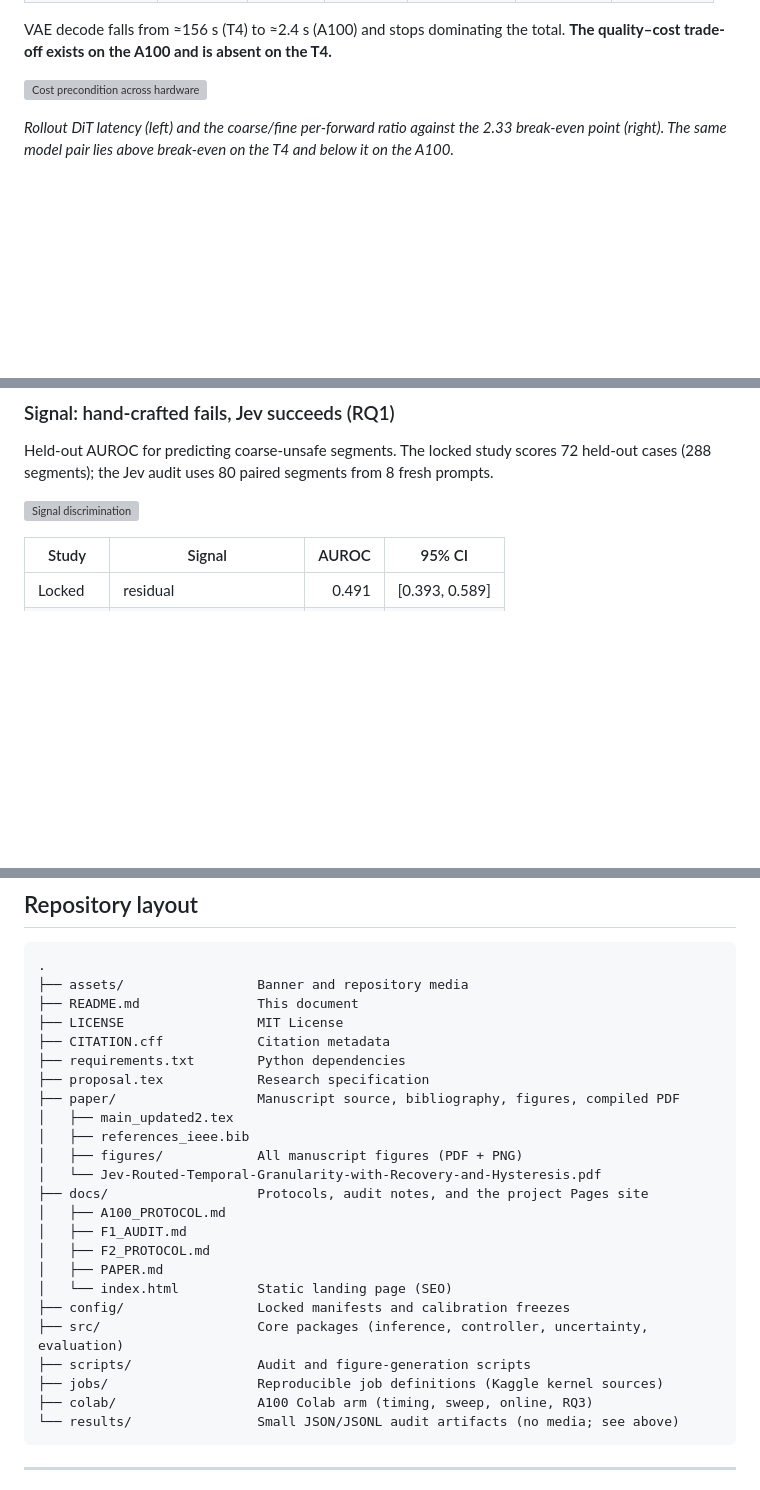
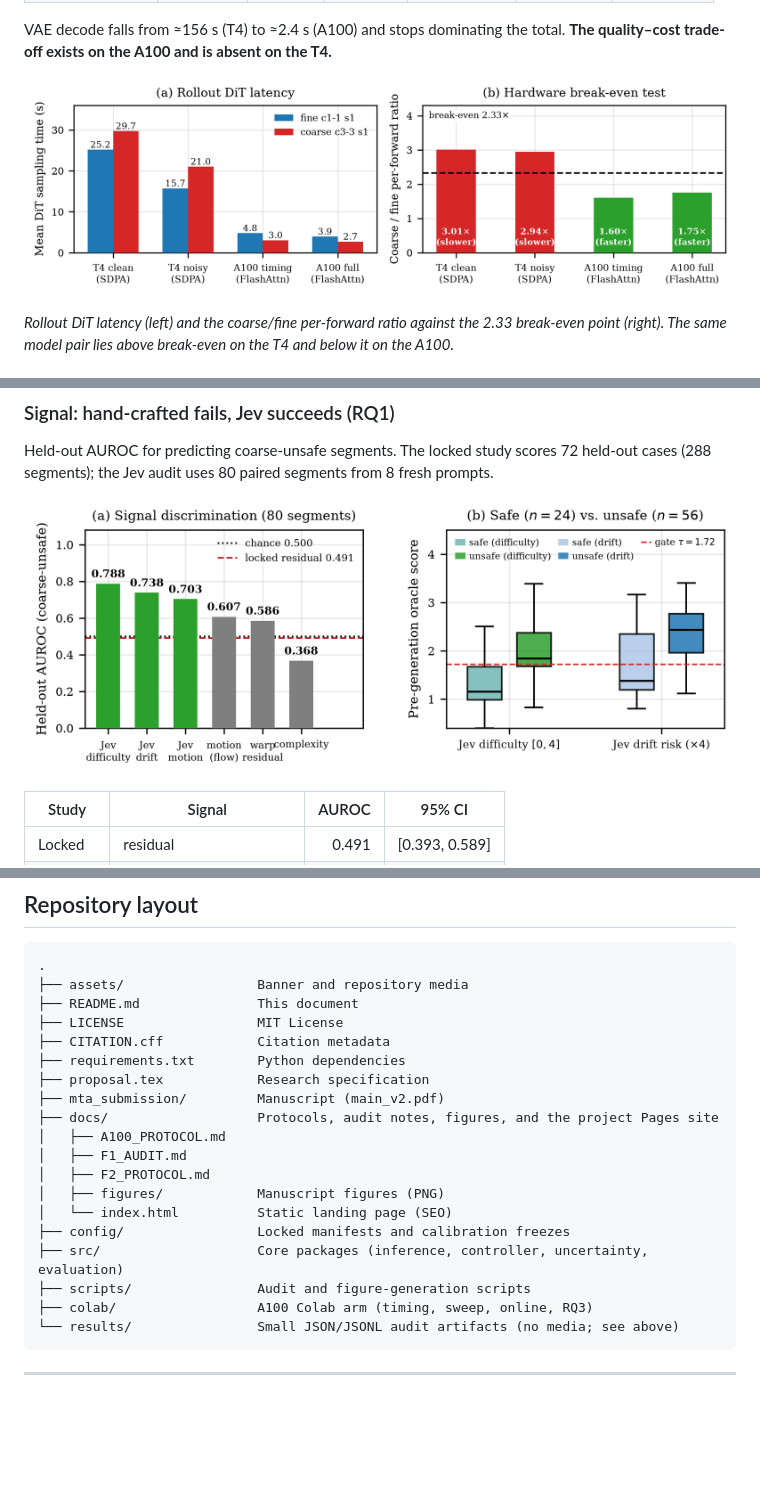
Before and after one commit to j1s4nn/jev-adaptive-granularity-WM, a Markdown page: README.md, 3 parts joined by grey strips. Rendered like a GitHub page; blank space fills up the shorter version; grey boxes are pictures that could not be loaded.

````diff
--- a/README.md
+++ b/README.md
@@ -140,7 +140,7 @@ Six-mode cost–quality sweep, T4 vs. A100-80GB. Fewer NFEs do not imply lower D
 
 VAE decode falls from ≈156 s (T4) to ≈2.4 s (A100) and stops dominating the total. **The quality–cost trade-off exists on the A100 and is absent on the T4.**
 
-![Cost precondition across hardware](paper/figures/fig_hw_scaling.png)
+![Cost precondition across hardware](docs/assets/figures/fig_hw_scaling.png)
 
 *Rollout DiT latency (left) and the coarse/fine per-forward ratio against the 2.33 break-even point (right). The same model pair lies above break-even on the T4 and below it on the A100.*
 
@@ -157,7 +157,7 @@ VAE decode falls from ≈156 s (T4) to ≈2.4 s (A100) and stops dominating the
 
 Held-out AUROC for predicting coarse-unsafe segments. The locked study scores 72 held-out cases (288 segments); the Jev audit uses 80 paired segments from 8 fresh prompts.
 
-![Signal discrimination](paper/figures/fig_auroc.png)
+![Signal discrimination](docs/assets/figures/fig_auroc.png)
 
 | Study | Signal | AUROC | 95% CI |
 |---|---|---:|---|
@@ -317,21 +317,16 @@ The small JSON/JSONL audit outputs behind every table and figure in the manuscri
 ├── CITATION.cff            Citation metadata
 ├── requirements.txt        Python dependencies
 ├── proposal.tex            Research specification
-├── paper/                  Manuscript source, bibliography, figures, compiled PDF
-│   ├── main_updated2.tex
-│   ├── references_ieee.bib
-│   ├── figures/            All manuscript figures (PDF + PNG)
-│   └── Jev-Routed-Temporal-Granularity-with-Recovery-and-Hysteresis.pdf
-├── docs/                   Protocols, audit notes, and the project Pages site
+├── mta_submission/         Manuscript (main_v2.pdf)
+├── docs/                   Protocols, audit notes, figures, and the project Pages site
 │   ├── A100_PROTOCOL.md
 │   ├── F1_AUDIT.md
 │   ├── F2_PROTOCOL.md
-│   ├── PAPER.md
+│   ├── figures/            Manuscript figures (PNG)
 │   └── index.html          Static landing page (SEO)
 ├── config/                 Locked manifests and calibration freezes
 ├── src/                    Core packages (inference, controller, uncertainty, evaluation)
 ├── scripts/                Audit and figure-generation scripts
-├── jobs/                   Reproducible job definitions (Kaggle kernel sources)
 ├── colab/                  A100 Colab arm (timing, sweep, online, RQ3)
 └── results/                Small JSON/JSONL audit artifacts (no media; see above)
 ```
````
Also changed, not shown: other parts of README.md (+11 -11 lines), docs/figures/f4lite_policy_pareto.png, docs/figures/fig_a100_online.png (added), docs/figures/fig_rq4.png (added).
